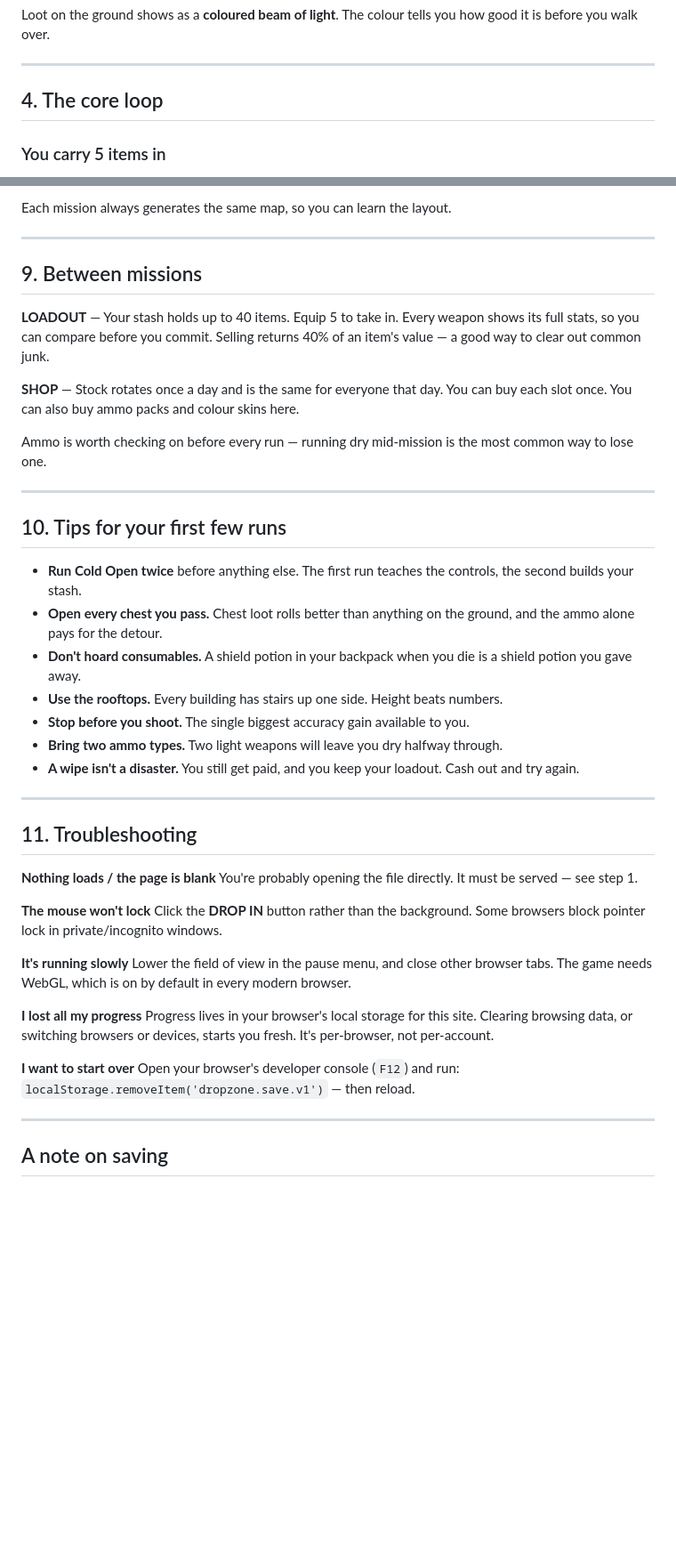
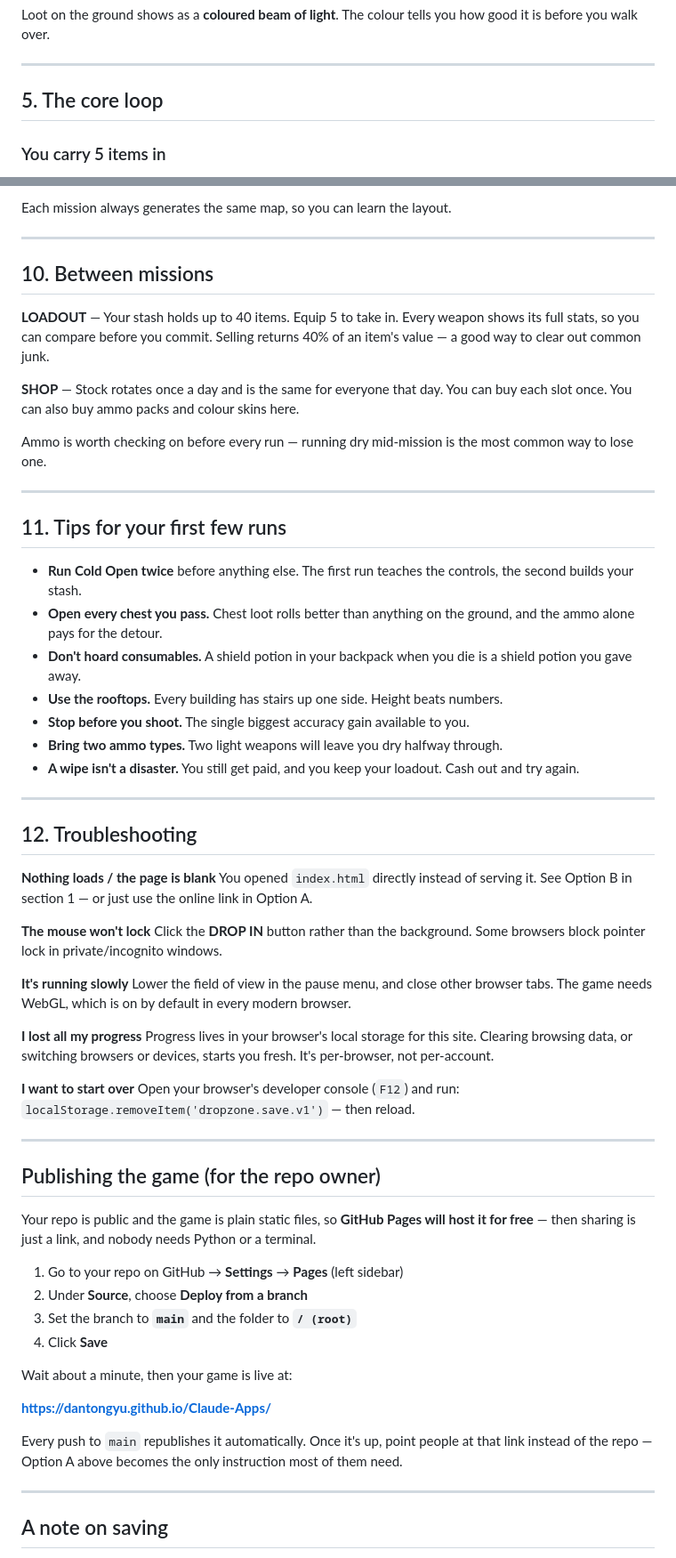
Before and after one commit to dantongyu/Claude-Apps, a Markdown page: HOW_TO_PLAY.md, 2 parts joined by grey strips. Shown at 89% size. Rendered like a GitHub page; blank space fills up the shorter version.

```diff
--- a/HOW_TO_PLAY.md
+++ b/HOW_TO_PLAY.md
@@ -81,7 +120,7 @@ good it is before you walk over.
 
 ---
 
-## 4. The core loop
+## 5. The core loop
 
 ### You carry 5 items in
 
@@ -214,7 +253,7 @@ Each mission always generates the same map, so you can learn the layout.
 
 ---
 
-## 9. Between missions
+## 10. Between missions
 
 **LOADOUT** — Your stash holds up to 40 items. Equip 5 to take in. Every weapon
 shows its full stats, so you can compare before you commit. Selling returns 40% of
@@ -228,7 +267,7 @@ common way to lose one.
 
 ---
 
-## 10. Tips for your first few runs
+## 11. Tips for your first few runs
 
 - **Run Cold Open twice** before anything else. The first run teaches the controls,
   the second builds your stash.
@@ -244,10 +283,11 @@ common way to lose one.
 
 ---
 
-## 11. Troubleshooting
+## 12. Troubleshooting
 
 **Nothing loads / the page is blank**
-You're probably opening the file directly. It must be served — see step 1.
+You opened `index.html` directly instead of serving it. See Option B in section 1
+— or just use the online link in Option A.
 
 **The mouse won't lock**
 Click the **DROP IN** button rather than the background. Some browsers block
@@ -268,6 +308,26 @@ Open your browser's developer console (`F12`) and run:
 
 ---
 
+## Publishing the game (for the repo owner)
+
+Your repo is public and the game is plain static files, so **GitHub Pages will host
+it for free** — then sharing is just a link, and nobody needs Python or a terminal.
+
+1. Go to your repo on GitHub → **Settings** → **Pages** (left sidebar)
+2. Under **Source**, choose **Deploy from a branch**
+3. Set the branch to **`main`** and the folder to **`/ (root)`**
+4. Click **Save**
+
+Wait about a minute, then your game is live at:
+
+**https://dantongyu.github.io/Claude-Apps/**
+
+Every push to `main` republishes it automatically. Once it's up, point people at
+that link instead of the repo — Option A above becomes the only instruction most
+of them need.
+
+---
+
 ## A note on saving
 
 The game saves automatically after every mission and every purchase. Close the tab
```
Also changed, not shown: other parts of HOW_TO_PLAY.md (+59 -20 lines), README.md (+52 -11 lines).
